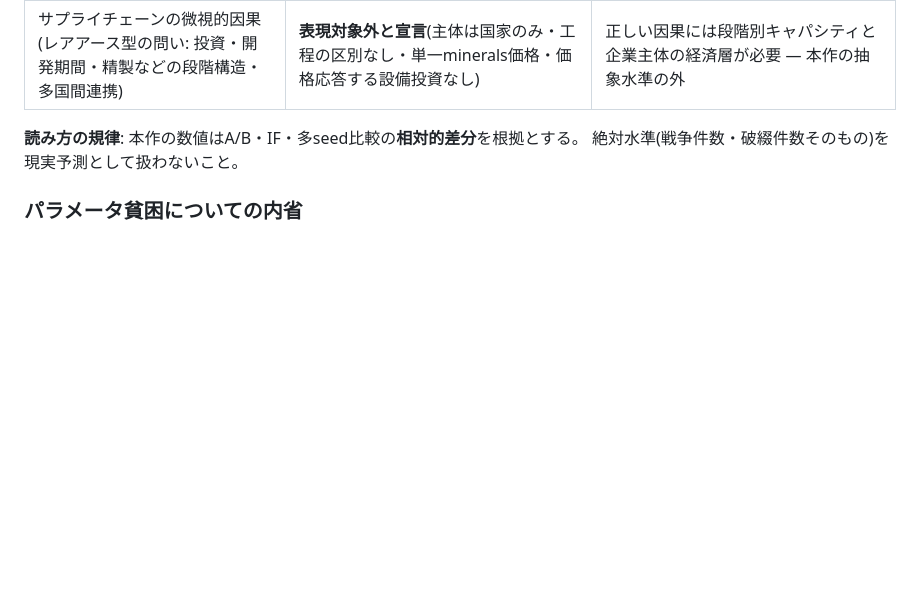
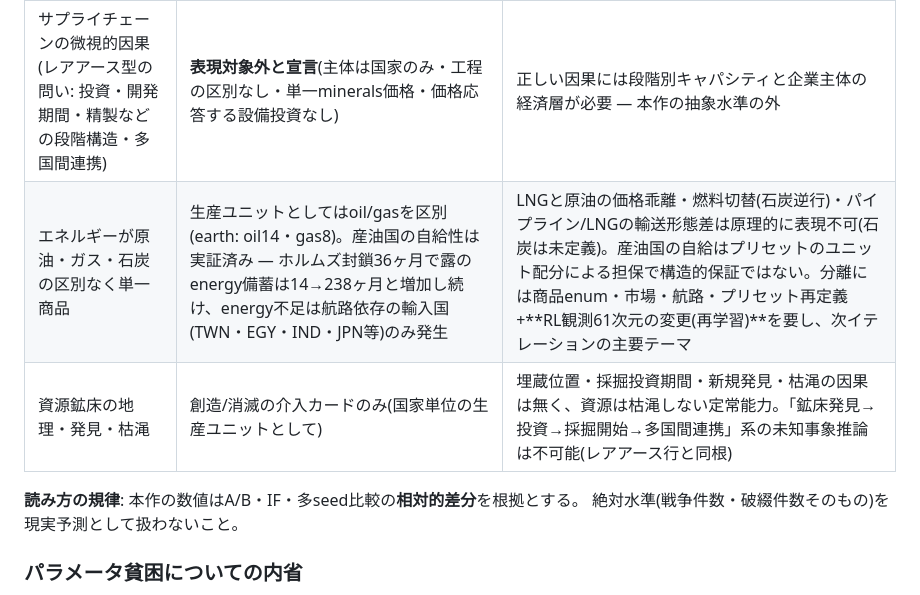
Before and after one commit to kjranyone/meta-security-hackathon-vol-2, a Markdown page: README.md, the part around the change. Rendered like a GitHub page; blank space fills up the shorter version.

Commit message:
限界(振り返り)に2課題を追記: エネルギー集計と鉱床の不在
- エネルギー集計: 原油/ガス(石炭不在)が単一商品である限界。産油国の自給性は
  実証済み(ホルムズ封鎖36ヶ月で露のenergy備蓄14→238ヶ月・不足は輸入国のみ)
  だが、それはユニット配分のキャリブレーションによる担保。LNG/原油の価格乖離・
  燃料切替は表現不可。分離には観測61次元の変更=再学習を要する
- 鉱床: 埋蔵地理・採掘投資期間・発見・枯渑なし(枯渑しない定常能力)。
  レアアース行と同根の限界として明示

```diff
--- a/README.md
+++ b/README.md
@@ -294,6 +294,8 @@ WB指標、WGI政体) / **B**=文献概算(オークン則τ、パススルー
 | 戦争頻度の絶対水準が高い | — | chaosシナリオは意図的極限ストレス。**比較に有効・絶対値に無効**(16カ国×6年で最大~300件は現実の数十倍) |
 | 思想・宗教の実国割付 | 創発イデオロギー圏として中立化 | 実在宗教・政体タイプは明示的に非モデル |
 | サプライチェーンの微視的因果(レアアース型の問い: 投資・開発期間・精製などの段階構造・多国間連携) | **表現対象外と宣言**(主体は国家のみ・工程の区別なし・単一minerals価格・価格応答する設備投資なし) | 正しい因果には段階別キャパシティと企業主体の経済層が必要 — 本作の抽象水準の外 |
+| エネルギーが原油・ガス・石炭の区別なく単一商品 | 生産ユニットとしてはoil/gasを区別(earth: oil14・gas8)。産油国の自給性は実証済み — ホルムズ封鎖36ヶ月で露のenergy備蓄は14→238ヶ月と増加し続け、energy不足は航路依存の輸入国(TWN・EGY・IND・JPN等)のみ発生 | LNGと原油の価格乖離・燃料切替(石炭逆行)・パイプライン/LNGの輸送形態差は原理的に表現不可(石炭は未定義)。産油国の自給はプリセットのユニット配分による担保で構造的保証ではない。分離には商品enum・市場・航路・プリセット再定義+**RL観測61次元の変更(再学習)**を要し、次イテレーションの主要テーマ |
+| 資源鉱床の地理・発見・枯渑 | 創造/消滅の介入カードのみ(国家単位の生産ユニットとして) | 埋蔵位置・採掘投資期間・新規発見・枯渑の因果は無く、資源は枯渑しない定常能力。「鉱床発見→投資→採掘開始→多国間連携」系の未知事象推論は不可能(レアアース行と同根) |
 
 **読み方の規律**: 本作の数値はA/B・IF・多seed比較の**相対的差分**を根拠とする。
 絶対水準(戦争件数・破綴件数そのもの)を現実予測として扱わないこと。
```
